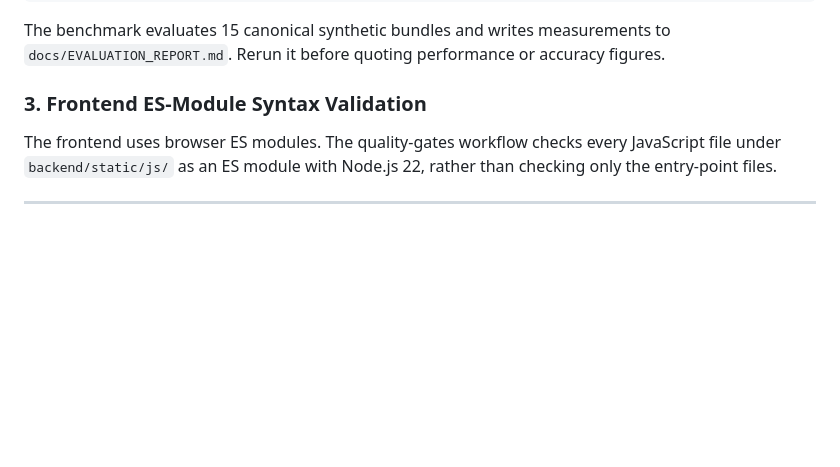
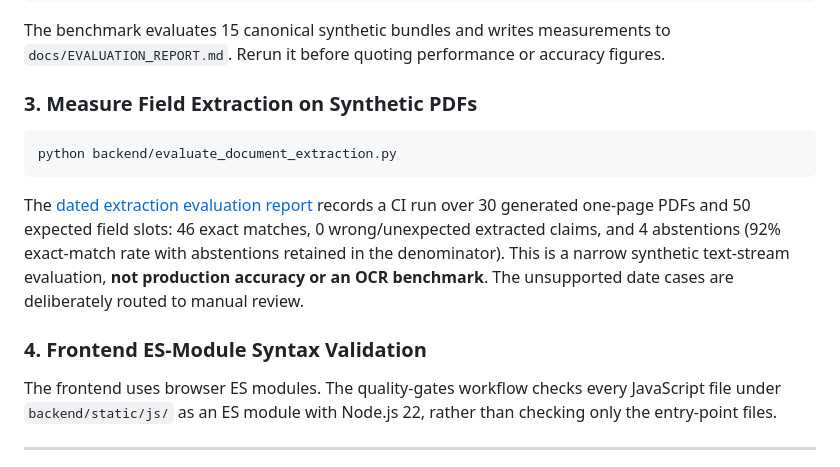
Before and after one commit to vyshnavi421/PRAMAAN-AI, a Markdown page: README.md, the part around the change. Drawn GitHub-style; blank space fills up the shorter version.

Commit message:
Document reproducible synthetic extraction evaluation in README

````diff
--- a/README.md
+++ b/README.md
@@ -476,7 +476,15 @@ python backend/run_benchmark.py
 
 The benchmark evaluates 15 canonical synthetic bundles and writes measurements to `docs/EVALUATION_REPORT.md`. Rerun it before quoting performance or accuracy figures.
 
-### 3. Frontend ES-Module Syntax Validation
+### 3. Measure Field Extraction on Synthetic PDFs
+
+```bash
+python backend/evaluate_document_extraction.py
+```
+
+The [dated extraction evaluation report](docs/EXTRACTION_EVALUATION.md) records a CI run over 30 generated one-page PDFs and 50 expected field slots: 46 exact matches, 0 wrong/unexpected extracted claims, and 4 abstentions (92% exact-match rate with abstentions retained in the denominator). This is a narrow synthetic text-stream evaluation, **not production accuracy or an OCR benchmark**. The unsupported date cases are deliberately routed to manual review.
+
+### 4. Frontend ES-Module Syntax Validation
 
 The frontend uses browser ES modules. The quality-gates workflow checks every JavaScript file under `backend/static/js/` as an ES module with Node.js 22, rather than checking only the entry-point files.
 
````
